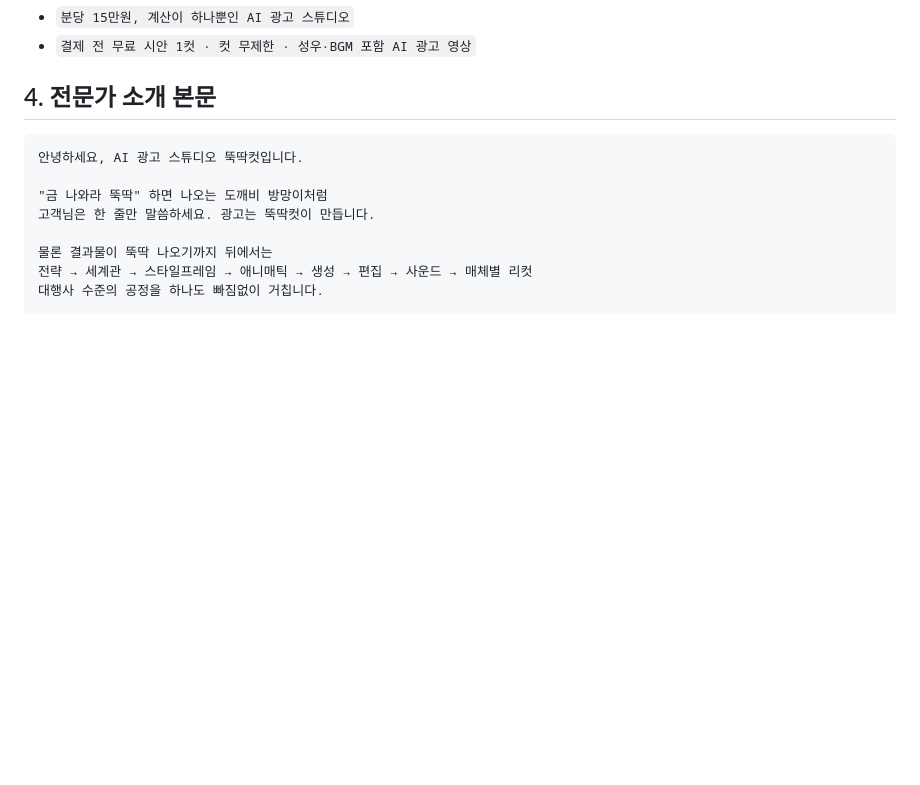
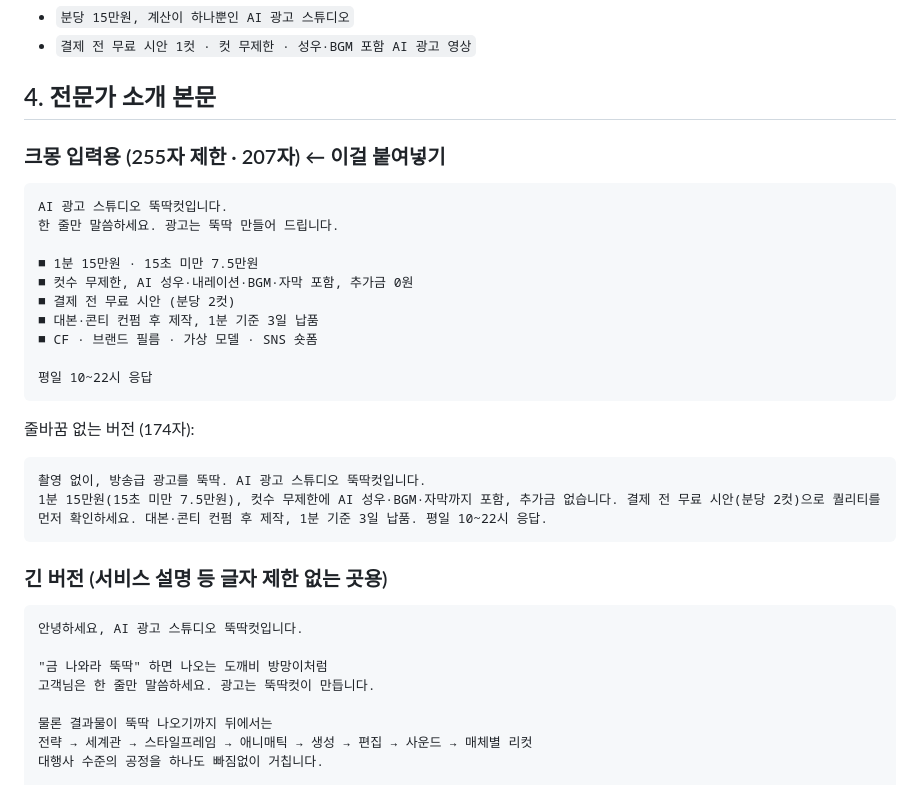
Before and after one commit to seolyeon616/schedule, a Markdown page: kmong-studio/claude-project/뚝딱컷_운영본부_전체.md, the part around the change. GitHub-like rendering; blank space fills up the shorter version.

Commit message:
프로필 소개 본문 255자 이내 버전 추가
Co-Authored-By: Claude Opus 5.5 <noreply@anthropic.com>
Claude-Session: https://claude.ai/code/session_01HW1qVnBzebQH8eHGAx3Xdw

````diff
--- a/kmong-studio/claude-project/뚝딱컷_운영본부_전체.md
+++ b/kmong-studio/claude-project/뚝딱컷_운영본부_전체.md
@@ -157,6 +157,27 @@ AI 광고 영상 1분 15만원 | 컷수 무제한 · 성우·BGM·내레이션
 - `결제 전 무료 시안 1컷 · 컷 무제한 · 성우·BGM 포함 AI 광고 영상`
 
 ## 4. 전문가 소개 본문
+
+### 크몽 입력용 (255자 제한 · 207자) ← 이걸 붙여넣기
+```
+AI 광고 스튜디오 뚝딱컷입니다.
+한 줄만 말씀하세요. 광고는 뚝딱 만들어 드립니다.
+
+■ 1분 15만원 · 15초 미만 7.5만원
+■ 컷수 무제한, AI 성우·내레이션·BGM·자막 포함, 추가금 0원
+■ 결제 전 무료 시안 (분당 2컷)
+■ 대본·콘티 컨펌 후 제작, 1분 기준 3일 납품
+■ CF · 브랜드 필름 · 가상 모델 · SNS 숏폼
+
+평일 10~22시 응답
+```
+줄바꿈 없는 버전 (174자):
+```
+촬영 없이, 방송급 광고를 뚝딱. AI 광고 스튜디오 뚝딱컷입니다.
+1분 15만원(15초 미만 7.5만원), 컷수 무제한에 AI 성우·BGM·자막까지 포함, 추가금 없습니다. 결제 전 무료 시안(분당 2컷)으로 퀄리티를 먼저 확인하세요. 대본·콘티 컨펌 후 제작, 1분 기준 3일 납품. 평일 10~22시 응답.
+```
+
+### 긴 버전 (서비스 설명 등 글자 제한 없는 곳용)
 ```
 안녕하세요, AI 광고 스튜디오 뚝딱컷입니다.
 
````
Also changed, not shown: kmong-studio/02_프로필_세팅.md (+21 -0 lines), kmong-studio/chrome/크몽_입점_작업지시서.md (+21 -0 lines).
